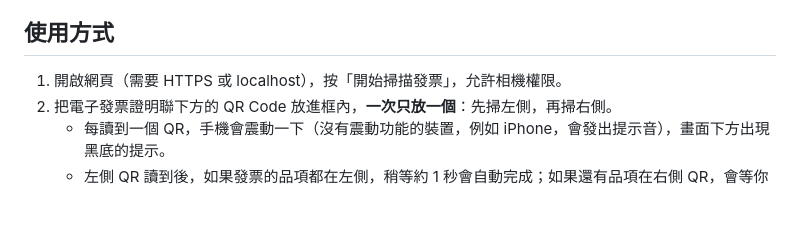
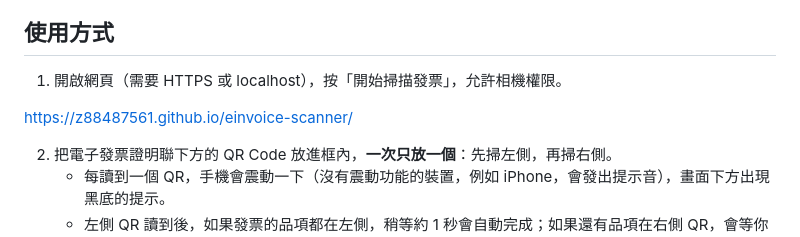
Before and after one commit to z88487561/einvoice-scanner, a Markdown page: README.md, the part around the change. Drawn GitHub-style; blank space fills up the shorter version.

Commit message:
Update README with usage instructions
Add usage instructions and link to the web app.

```diff
--- a/README.md
+++ b/README.md
@@ -5,6 +5,9 @@
 ## 使用方式
 
 1. 開啟網頁（需要 HTTPS 或 localhost），按「開始掃描發票」，允許相機權限。
+
+https://z88487561.github.io/einvoice-scanner/
+
 2. 把電子發票證明聯下方的 QR Code 放進框內，**一次只放一個**：先掃左側，再掃右側。
    - 每讀到一個 QR，手機會震動一下（沒有震動功能的裝置，例如 iPhone，會發出提示音），畫面下方出現黑底的提示。
    - 左側 QR 讀到後，如果發票的品項都在左側，稍等約 1 秒會自動完成；如果還有品項在右側 QR，會等你掃右側，也可以按「略過右側，直接產生」。
```
